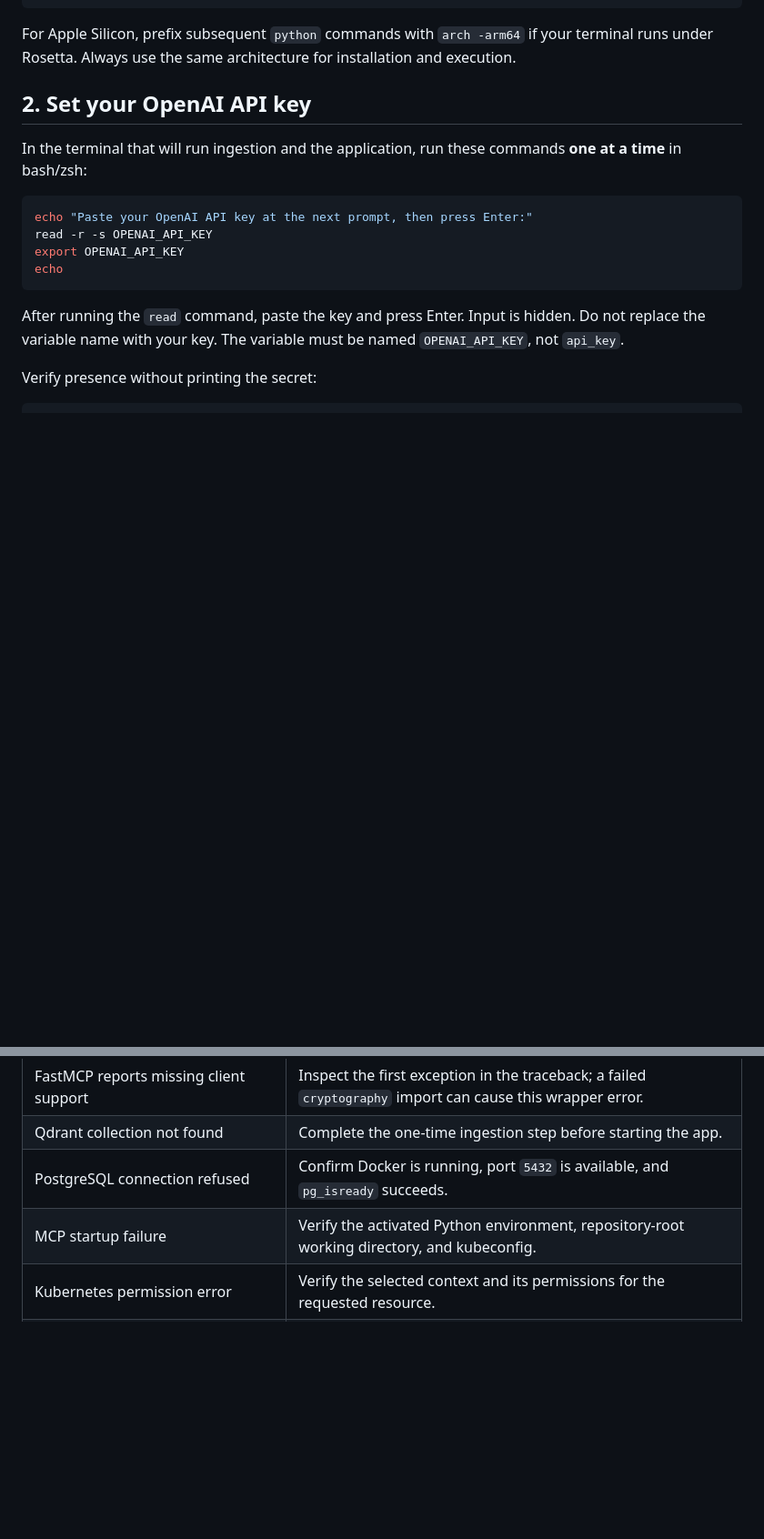
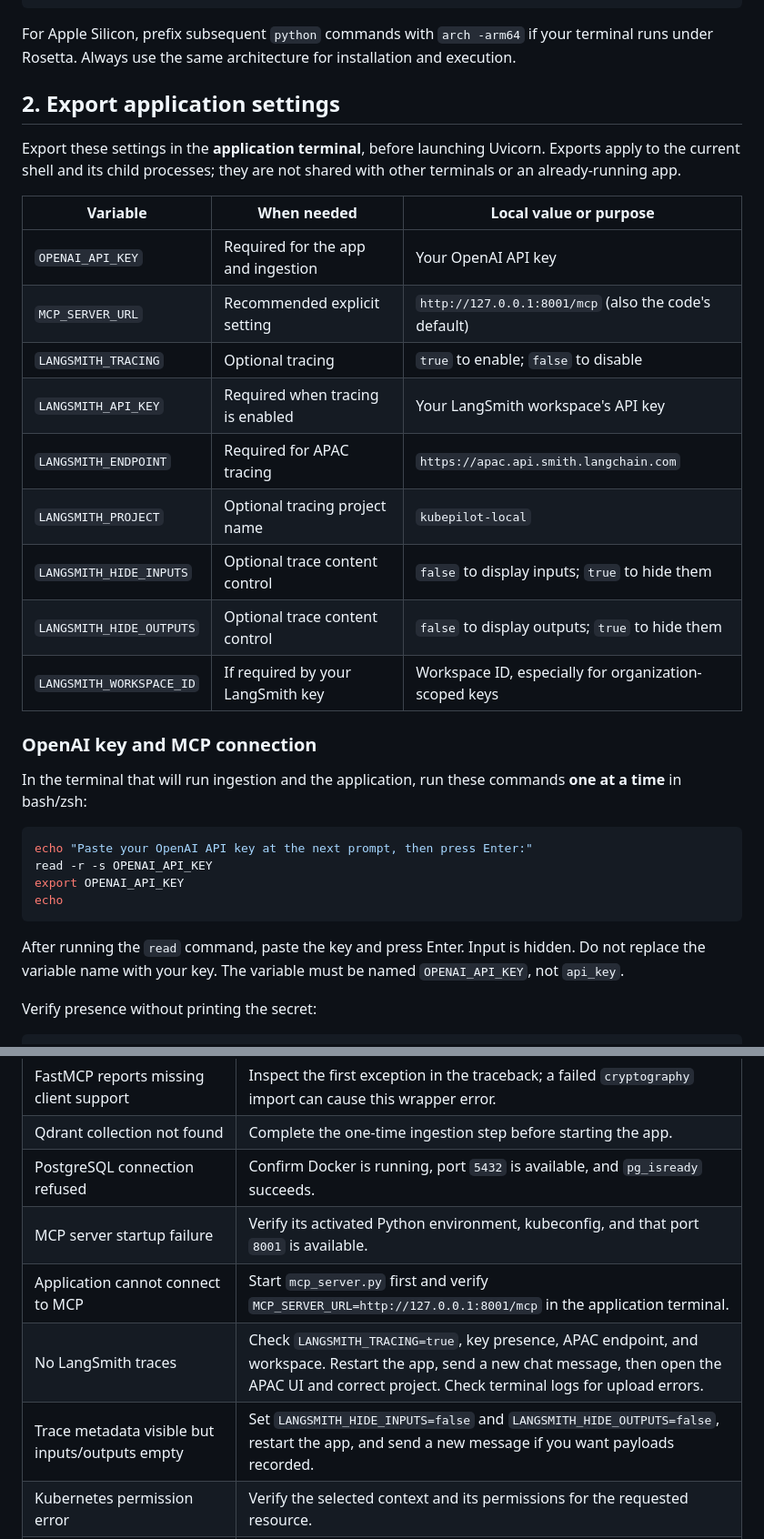
Before and after one commit to Anand-Reddy7/KubePilot-AI, a Markdown page: README.md, 2 parts joined by grey strips. Shown at 91% size. GitHub-like rendering; blank space fills up the shorter version.

```diff
--- a/README.md
+++ b/README.md
@@ -53,7 +53,23 @@ python -c "from cryptography.exceptions import InvalidTag; from fastmcp import C
 
 For Apple Silicon, prefix subsequent `python` commands with `arch -arm64` if your terminal runs under Rosetta. Always use the same architecture for installation and execution.
 
-## 2. Set your OpenAI API key
+## 2. Export application settings
+
+Export these settings in the **application terminal**, before launching Uvicorn. Exports apply to the current shell and its child processes; they are not shared with other terminals or an already-running app.
+
+| Variable | When needed | Local value or purpose |
+| --- | --- | --- |
+| `OPENAI_API_KEY` | Required for the app and ingestion | Your OpenAI API key |
+| `MCP_SERVER_URL` | Recommended explicit setting | `http://127.0.0.1:8001/mcp` (also the code's default) |
+| `LANGSMITH_TRACING` | Optional tracing | `true` to enable; `false` to disable |
+| `LANGSMITH_API_KEY` | Required when tracing is enabled | Your LangSmith workspace's API key |
+| `LANGSMITH_ENDPOINT` | Required for APAC tracing | `https://apac.api.smith.langchain.com` |
+| `LANGSMITH_PROJECT` | Optional tracing project name | `kubepilot-local` |
+| `LANGSMITH_HIDE_INPUTS` | Optional trace content control | `false` to display inputs; `true` to hide them |
+| `LANGSMITH_HIDE_OUTPUTS` | Optional trace content control | `false` to display outputs; `true` to hide them |
+| `LANGSMITH_WORKSPACE_ID` | If required by your LangSmith key | Workspace ID, especially for organization-scoped keys |
+
+### OpenAI key and MCP connection
 
 In the terminal that will run ingestion and the application, run these commands **one at a time** in bash/zsh:
 
@@ -213,7 +296,10 @@ docker compose -f k8s/docker-compose.yml stop
 | FastMCP reports missing client support | Inspect the first exception in the traceback; a failed `cryptography` import can cause this wrapper error. |
 | Qdrant collection not found | Complete the one-time ingestion step before starting the app. |
 | PostgreSQL connection refused | Confirm Docker is running, port `5432` is available, and `pg_isready` succeeds. |
-| MCP startup failure | Verify the activated Python environment, repository-root working directory, and kubeconfig. |
+| MCP server startup failure | Verify its activated Python environment, kubeconfig, and that port `8001` is available. |
+| Application cannot connect to MCP | Start `mcp_server.py` first and verify `MCP_SERVER_URL=http://127.0.0.1:8001/mcp` in the application terminal. |
+| No LangSmith traces | Check `LANGSMITH_TRACING=true`, key presence, APAC endpoint, and workspace. Restart the app, send a new chat message, then open the APAC UI and correct project. Check terminal logs for upload errors. |
+| Trace metadata visible but inputs/outputs empty | Set `LANGSMITH_HIDE_INPUTS=false` and `LANGSMITH_HIDE_OUTPUTS=false`, restart the app, and send a new message if you want payloads recorded. |
 | Kubernetes permission error | Verify the selected context and its permissions for the requested resource. |
 | `LangChainBetaWarning` | Informational warning about `langchain.mcp`; it does not prevent startup. |
 | `/favicon.ico` returns 404 | No browser tab icon is included; the app still works. |
```
Also changed, not shown: other parts of README.md (+79 -12 lines).
